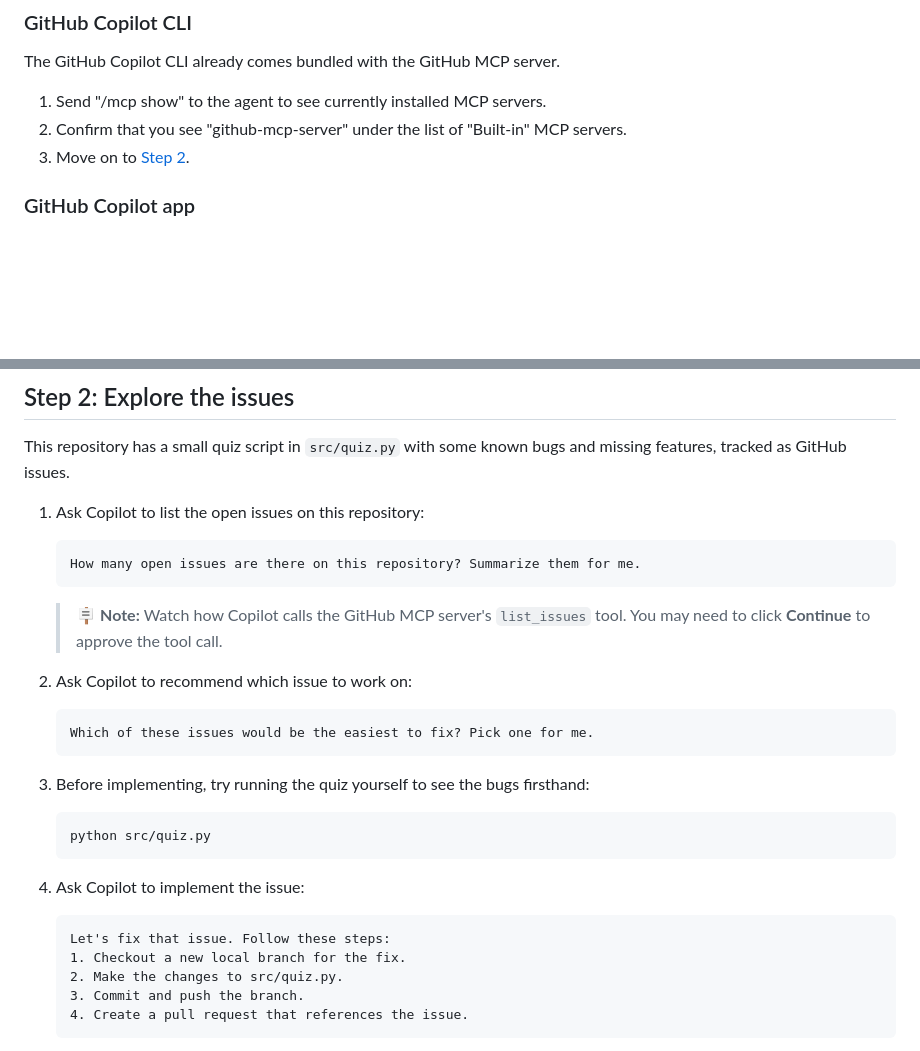
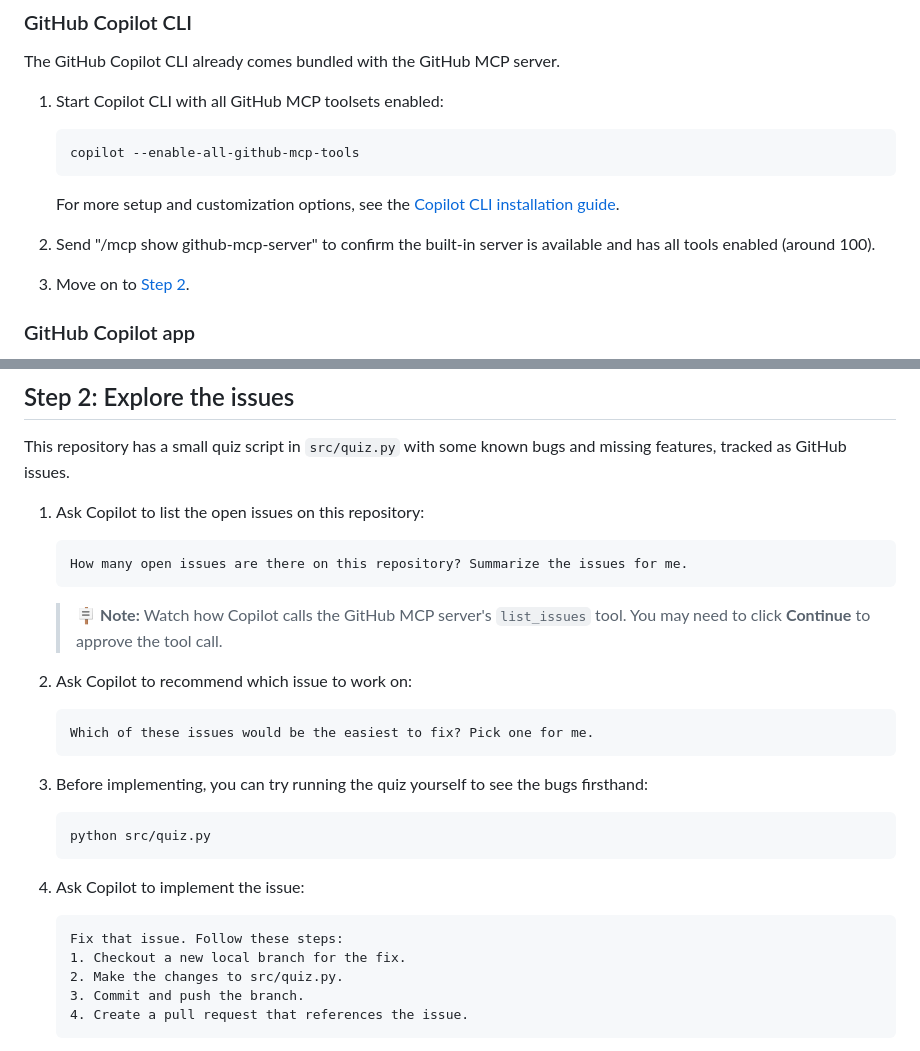
Before and after one commit to pamelafox/github-copilot-mcp-tutorial, a Markdown page: exercise2_github.md, 2 parts joined by grey strips. GitHub-like rendering; blank space fills up the shorter version.

Commit message:
Copilot CLI instructions

````diff
--- a/exercise2_github.md
+++ b/exercise2_github.md
@@ -43,8 +43,15 @@ Follow the instructions for your agent: [GitHub Copilot in VS Code](#github-copi
 
 The GitHub Copilot CLI already comes bundled with the GitHub MCP server.
 
-1. Send "/mcp show" to the agent to see currently installed MCP servers.
-2. Confirm that you see "github-mcp-server" under the list of "Built-in" MCP servers.
+1. Start Copilot CLI with all GitHub MCP toolsets enabled:
+
+   ```bash
+   copilot --enable-all-github-mcp-tools
+   ```
+
+   For more setup and customization options, see the [Copilot CLI installation guide](https://github.com/github/github-mcp-server/blob/main/docs/installation-guides/install-copilot-cli.md).
+
+2. Send "/mcp show github-mcp-server" to confirm the built-in server is available and has all tools enabled (around 100).
 3. Move on to [Step 2](#step-2-explore-the-issues).
 
 
@@ -69,7 +76,7 @@ This repository has a small quiz script in `src/quiz.py` with some known bugs an
 1. Ask Copilot to list the open issues on this repository:
 
    ```text
-   How many open issues are there on this repository? Summarize them for me.
+   How many open issues are there on this repository? Summarize the issues for me.
    ```
 
    > 🪧 **Note:** Watch how Copilot calls the GitHub MCP server's `list_issues` tool. You may need to click **Continue** to approve the tool call.
@@ -80,7 +87,7 @@ This repository has a small quiz script in `src/quiz.py` with some known bugs an
    Which of these issues would be the easiest to fix? Pick one for me.
    ```
 
-3. Before implementing, try running the quiz yourself to see the bugs firsthand:
+3. Before implementing, you can try running the quiz yourself to see the bugs firsthand:
 
    ```bash
    python src/quiz.py
@@ -89,7 +96,7 @@ This repository has a small quiz script in `src/quiz.py` with some known bugs an
 4. Ask Copilot to implement the issue:
 
    ```text
-   Let's fix that issue. Follow these steps:
+   Fix that issue. Follow these steps:
    1. Checkout a new local branch for the fix.
    2. Make the changes to src/quiz.py.
    3. Commit and push the branch.
````
